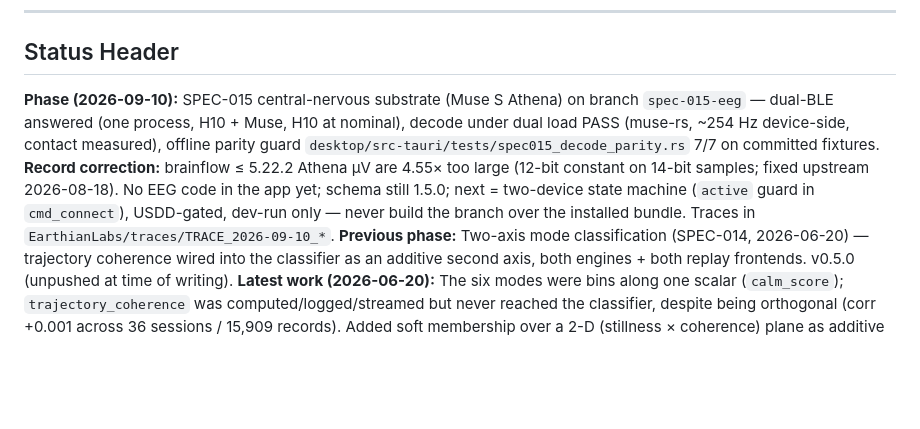
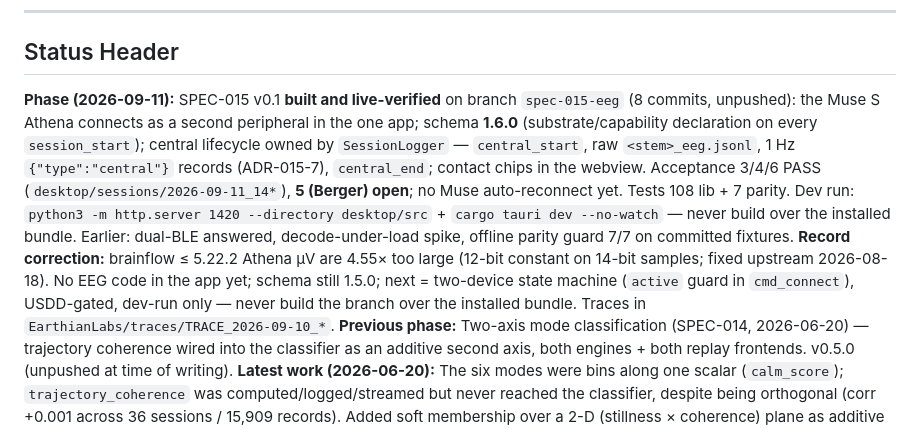
Before and after one commit to m3data/earthian-biosense, a Markdown page: CLAUDE.md, the part around the change. GitHub-like rendering; blank space fills up the shorter version.

Commit message:
docs: CLAUDE.md status — SPEC-015 v0.1 built + live-verified 11 Sep
Co-Authored-In-Coupling-By: Mathew Mytka and Kairos (Claude Code)
Claude-Session: https://claude.ai/code/session_01XrttnEr8rDDmsDc2EW78nn

```diff
--- a/CLAUDE.md
+++ b/CLAUDE.md
@@ -5,7 +5,7 @@ This file provides guidance to Claude Code (claude.ai/code) when working with co
 ---
 ## Status Header
 
-**Phase (2026-09-10):** SPEC-015 central-nervous substrate (Muse S Athena) on branch `spec-015-eeg` — dual-BLE answered (one process, H10 + Muse, H10 at nominal), decode under dual load PASS (muse-rs, ~254 Hz device-side, contact measured), offline parity guard `desktop/src-tauri/tests/spec015_decode_parity.rs` 7/7 on committed fixtures. **Record correction:** brainflow ≤ 5.22.2 Athena µV are 4.55× too large (12-bit constant on 14-bit samples; fixed upstream 2026-08-18). No EEG code in the app yet; schema still 1.5.0; next = two-device state machine (`active` guard in `cmd_connect`), USDD-gated, dev-run only — never build the branch over the installed bundle. Traces in `EarthianLabs/traces/TRACE_2026-09-10_*`.
+**Phase (2026-09-11):** SPEC-015 v0.1 **built and live-verified** on branch `spec-015-eeg` (8 commits, unpushed): the Muse S Athena connects as a second peripheral in the one app; schema **1.6.0** (substrate/capability declaration on every `session_start`); central lifecycle owned by `SessionLogger` — `central_start`, raw `<stem>_eeg.jsonl`, 1 Hz `{"type":"central"}` records (ADR-015-7), `central_end`; contact chips in the webview. Acceptance 3/4/6 PASS (`desktop/sessions/2026-09-11_14*`), **5 (Berger) open**; no Muse auto-reconnect yet. Tests 108 lib + 7 parity. Dev run: `python3 -m http.server 1420 --directory desktop/src` + `cargo tauri dev --no-watch` — never build over the installed bundle. Earlier: dual-BLE answered, decode-under-load spike, offline parity guard 7/7 on committed fixtures. **Record correction:** brainflow ≤ 5.22.2 Athena µV are 4.55× too large (12-bit constant on 14-bit samples; fixed upstream 2026-08-18). No EEG code in the app yet; schema still 1.5.0; next = two-device state machine (`active` guard in `cmd_connect`), USDD-gated, dev-run only — never build the branch over the installed bundle. Traces in `EarthianLabs/traces/TRACE_2026-09-10_*`.
 **Previous phase:** Two-axis mode classification (SPEC-014, 2026-06-20) — trajectory coherence wired into the classifier as an additive second axis, both engines + both replay frontends. v0.5.0 (unpushed at time of writing).
 **Latest work (2026-06-20):** The six modes were bins along one scalar (`calm_score`); `trajectory_coherence` was computed/logged/streamed but never reached the classifier, despite being orthogonal (corr +0.001 across 36 sessions / 15,909 records). Added soft membership over a 2-D (stillness × coherence) plane as additive `phase.soft_mode_2d` (5 provisional modes: reactive / engaged / transitional / constrained stillness / settled presence). 1-D path untouched. Both engines (`movement.py` / `movement.rs`, `phase.py` / `phase.rs`), live channels (WS `phase` msg + `ebs:phase` event carry `mode_score` + `soft_mode_2d`), and a "two-axis field" replay panel (`viz/js/modespace.js` + desktop copy). Schema: Python 1.2.0→1.4.0, Rust 1.4.0→1.5.0 (independent lineages). Tests: Python 135, Rust 62. Clean-context review (USDD P12) caught + fixed a cross-session `distribution_shift` reset-leak (both engines) and a viz warm-up mislabel. Commits `0e0ba12`, `cae4d87`, `71e7ee7`, `d3ffb92`.
 **Previous:** Signed phase-coupling channel (2026-05-23/25, `6827fd3`); accelerometer / motion channel (SPEC-013, v0.4.0, live-validated 2026-05-20); RAA-EBS-001 remediation (v0.2.1, 2026-02-24).
```
